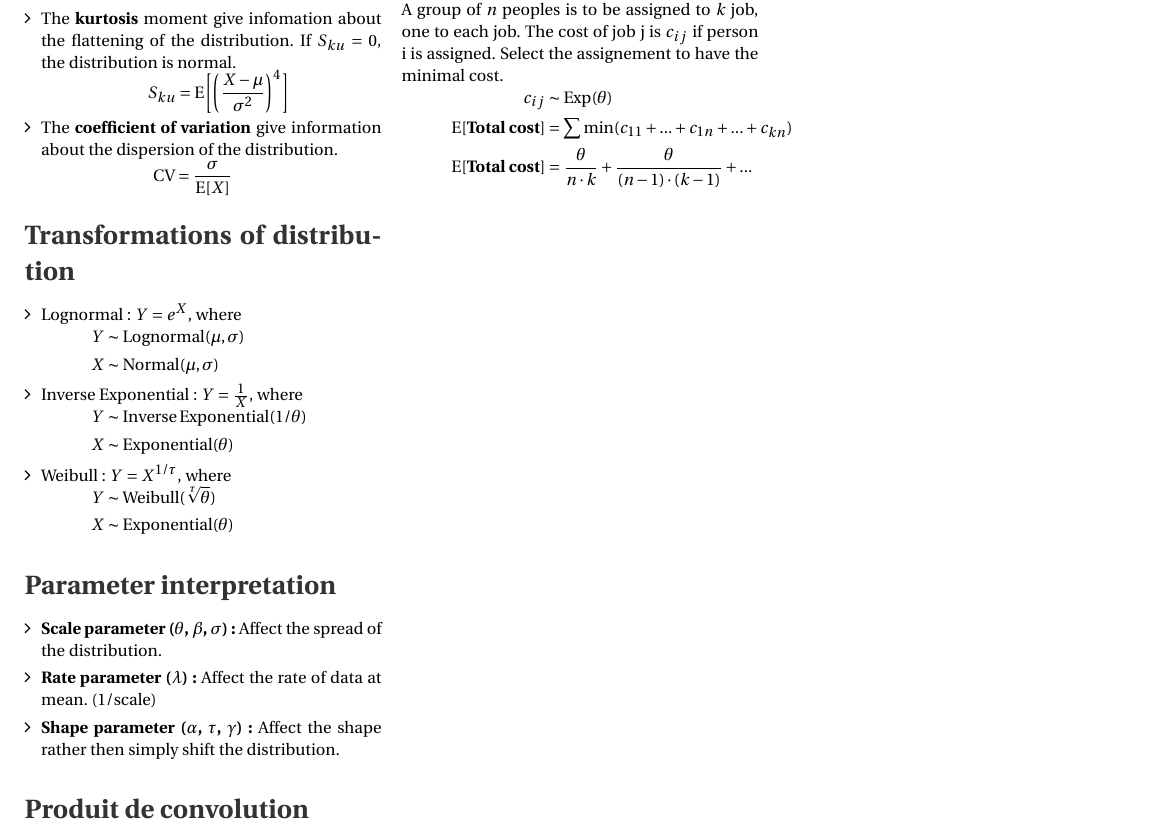
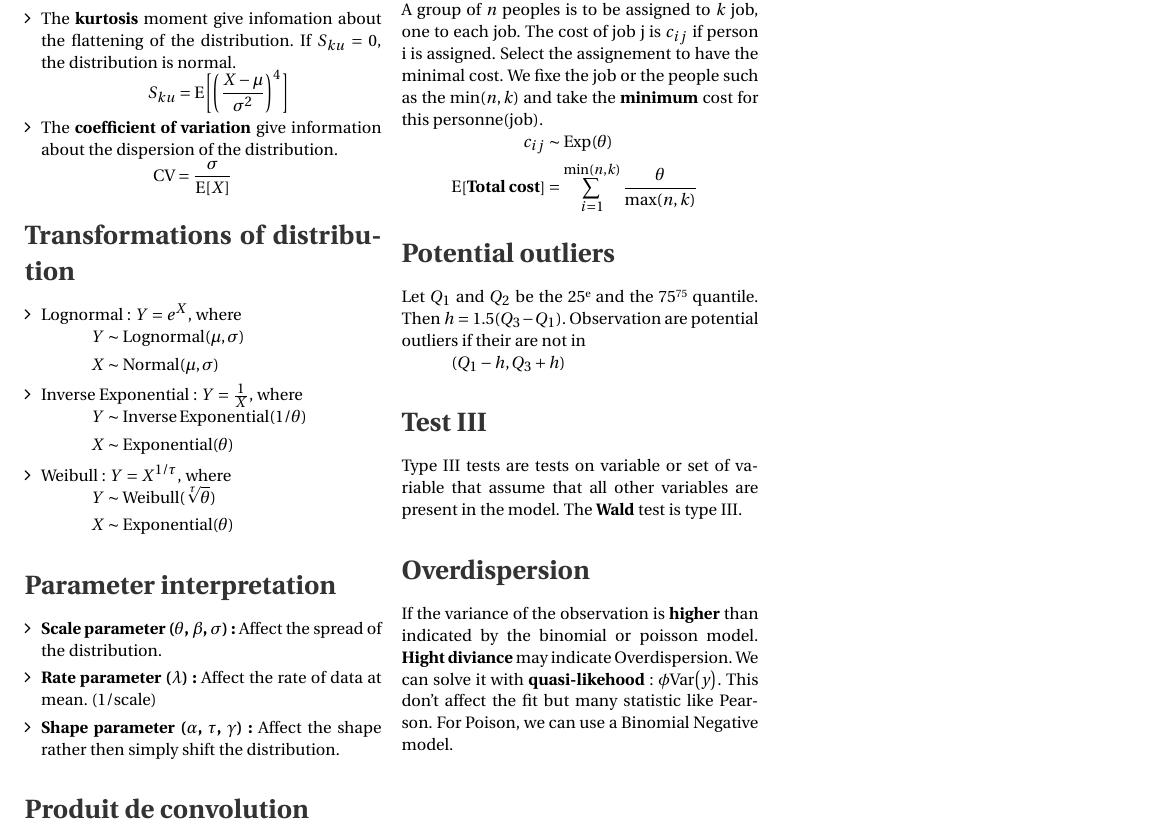
Before and after one commit to ressources-act/Guide_de_survie_en_actuariat, a LaTeX document (MAS-I/MAS-I Revision.tex): part of page 12 of 12, cut so that both start at the same text. Compiled offline with pdfLaTeX.

Commit message:
Fin des modifications: examen d'avril

```diff
--- a/MAS-I/MAS-I Revision.tex
+++ b/MAS-I/MAS-I Revision.tex
@@ -1755,12 +1754,30 @@ The convolution of 2 random variable is difine as the sum of the two. \\
 
 \section*{Greedy algorithm}
 A group of $n$ peoples is to be assigned to $k$ job, one to each job. The cost of job j is $c_{ij}$ if person i is assigned.
-Select the assignement to have the minimal cost.
+Select the assignement to have the minimal cost. We fixe the job or the people such as the $\min(n,k)$ and take the \textbf{minimum} cost for this personne(job).
 \begin{align*}
    c_{ij} &\sim \mathrm{Exp}(\theta) \\
-   \esp{\textbf{Total cost}} &= \sum \min(c_{11} + ... + c_{1n} + ... + c_{kn}) \\
-   \esp{\textbf{Total cost}} &= \frac{\theta}{n\cdot k} + \frac{\theta}{(n-1)\cdot(k-1)} + ...
+% $   \esp{\textbf{Total cost}} = \sum\limits_{i=1}^{\min(n,k)} \min(c_{i,1} + c_{i,2} + ... + c_{i,\max(n,k)}) $ \\
+   \esp{\textbf{Total cost}} &= \sum\limits_{i=1}^{\min(n,k)} \frac{\theta}{\max(n,k)}
 \end{align*}
+
+\section*{Potential outliers}
+Let $Q_1$ and $Q_2$ be the 25\up{e} and the 75\up{75} quantile. Then $h=1.5(Q_3 - Q_1)$. Observation are
+potential outliers if their are not in
+\begin{align*}
+  (Q_1 - h, Q_3 + h)
+\end{align*}
+
+\section*{Test III}
+Type III tests are tests on variable or set of variable that assume that all other variables are present in the model.
+The \textbf{Wald} test is type III.
+
+\section*{Overdispersion}
+If the variance of the observation is \textbf{higher} than indicated by the binomial or poisson model.
+\textbf{Hight diviance} may indicate Overdispersion. We can solve it with \textbf{quasi-likehood}:
+$\phi \var{y}$. This don't affect the fit but many statistic like Pearson. For Poison, we can use
+a Binomial Negative model.
+
 
 \end{multicols*}
 %% -----------------------------
```
Also changed, not shown: MAS-I/MAS-I Revision.pdf, MAS-I/MAS-I Revision.tex (13 more changed lines), 4 other files.
